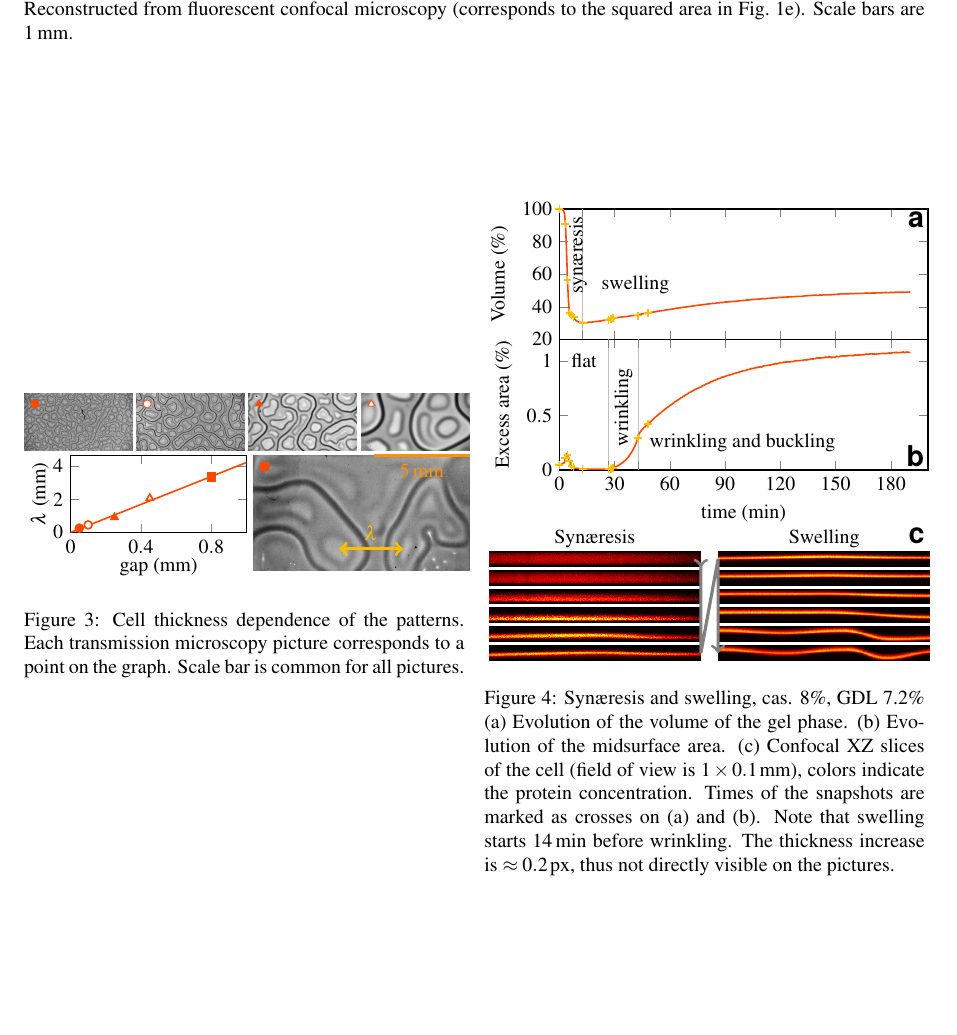
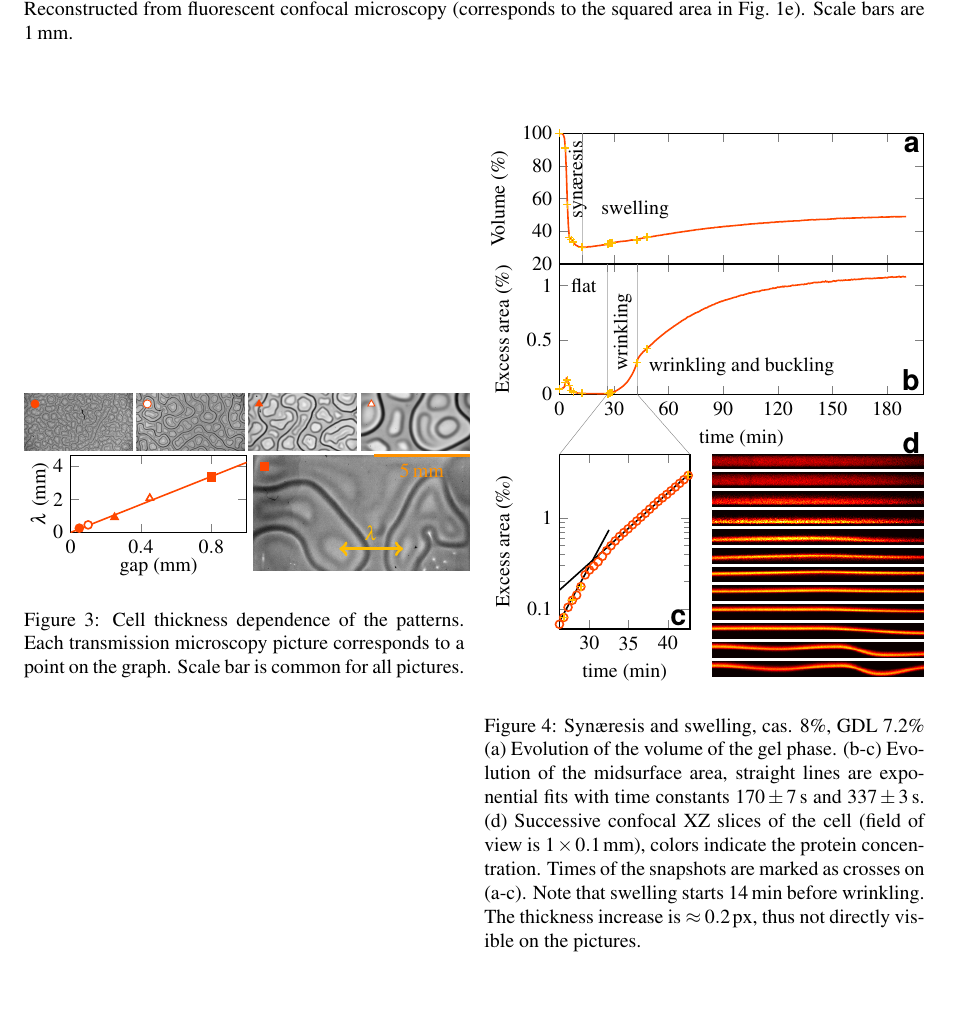
Before and after one commit to MathieuLeocmach/Yaourt, a LaTeX document (plis_figures.tex): part of page 2 of 2, cut so that both start at the same text. Compiled offline with pdfLaTeX.

Commit message:
Zoom on wrinkling regime in semilog scale, exponential fits.

```diff
--- a/plis_figures.tex
+++ b/plis_figures.tex
@@ -6,8 +6,9 @@
 \usepackage{tgheros}
 
 \usepackage{amssymb}
-\usepackage{siunitx}
+\usepackage[separate-uncertainty = true,multi-part-units=single]{siunitx}
 \usepackage{multirow}
+\usepackage{textcomp}
 
 \usepackage{graphicx}
 
@@ -191,7 +192,7 @@
 		xmin=0, xmax=200, xtick={0,30,...,180},
 		extra tick style={grid=major},%
 		extra x tick labels={},%
-		width=1.04\columnwidth,
+		width=1.03\columnwidth,
 		height=0.5\columnwidth,
 		]
 	\nextgroupplot[ylabel={Volume (\%)}, ymin=20, ymax=100, extra x ticks={12.55}]
@@ -201,36 +202,57 @@
 	\node[above right=0 of syn.south west] {swelling};
 	\node[lab,below left=0.2em] at (rel axis cs:1,1) {a};
 
-	\nextgroupplot[ylabel={Excess area (\%)}, ymin=0, ymax=1.2, xlabel={time (min)}, extra x ticks={26.7, 42.8}]
+	\nextgroupplot[ylabel={Excess area (\%)}, ymin=0, ymax=1.2, xlabel={time (min)}, extra x ticks={26.2, 42.8}]
 	\addplot+[no marks,Accent1] table{excess_area_pc_half_cas8.txt};
 	\addplot+[only marks,Accent2, mark=+] table{excess_area_pc_half_cas8_toi.txt};
 	\node at (axis cs:13.35,1) {flat};
 	\node[rotate=90, anchor=east] at (axis cs:34.75,1) {wrinkling};
 	\node[anchor=west] at (axis cs:45,0.25) {wrinkling and buckling};
 	\node[lab,above left=0.2em] at (rel axis cs:1,0) (b) {b};
+	\coordinate (wr1) at (axis cs:26.2,0);
+	\coordinate (wr2) at (axis cs:42.8,0);
 	\end{groupplot}
 
-	\matrix[matrix of nodes, matrix anchor=north west, inner sep=0, column sep=0.02\textwidth, row sep=2pt] at (g c1r2.outer south west) (m){
-	Synæresis & Swelling\\
-	\includegraphics[width=0.48\columnwidth]{coupe_av10_cas8_t000.png}&
+	\begin{semilogyaxis}[
+		name={zoom},
+		at={(g c1r2.below south west)},
+		anchor=above north west,
+		width=0.5\columnwidth,
+		height=0.6\columnwidth,
+		xmin=26.2, xmax=42.8, xtick={25,30,...,180},
+		ylabel={Excess area (\textperthousand)}, ymin=0.06, ymax=5,
+		xlabel={time (min)},
+		ytickten={-1,0}, yticklabels={0.1,1},
+		]
+		\addplot+[only marks,Accent1, mark=o] table[y expr={\thisrowno{1}*10}]{excess_area_pc_half_cas8.txt};
+		\addplot+[only marks,Accent2, mark=+] table[y expr={\thisrowno{1}*10}]{excess_area_pc_half_cas8_toi.txt};
+		\addplot+[black, no marks,domain=25:32.5] {10*exp(x/2.71-14.6)};
+		\addplot+[black, no marks,domain=25:45] {10*exp(x/5.60-8.81)};
+		\node[lab,above left=0.2em] at (rel axis cs:1,0) (c) {c};
+	\end{semilogyaxis}
+	\draw[help lines] (wr1)--(zoom.north west);
+	\draw[help lines] (wr2)--(zoom.north east);
+
+	\matrix[matrix of nodes, matrix anchor=north east, inner sep=0, column sep=0.02\textwidth, row sep=2pt] at (g c1r2.outer south east) (m){
+	\includegraphics[width=0.48\columnwidth]{coupe_av10_cas8_t000.png}\\
+	\includegraphics[width=0.48\columnwidth]{coupe_av10_cas8_t006.png}\\
+	\includegraphics[width=0.48\columnwidth]{coupe_av10_cas8_t008.png}\\
+	\includegraphics[width=0.48\columnwidth]{coupe_av10_cas8_t010.png}\\
+	\includegraphics[width=0.48\columnwidth]{coupe_av10_cas8_t012.png}\\
+	\includegraphics[width=0.48\columnwidth]{coupe_av10_cas8_t014.png}\\
 	\includegraphics[width=0.48\columnwidth]{coupe_av10_cas8_t023.png}\\
-	\includegraphics[width=0.48\columnwidth]{coupe_av10_cas8_t006.png}&
 	\includegraphics[width=0.48\columnwidth]{coupe_av10_cas8_t049.png}\\
-	\includegraphics[width=0.48\columnwidth]{coupe_av10_cas8_t008.png}&
 	\includegraphics[width=0.48\columnwidth]{coupe_av10_cas8_t051.png}\\
-	\includegraphics[width=0.48\columnwidth]{coupe_av10_cas8_t010.png}&
 	\includegraphics[width=0.48\columnwidth]{coupe_av10_cas8_t053.png}\\
-	\includegraphics[width=0.48\columnwidth]{coupe_av10_cas8_t012.png}&
 	\includegraphics[width=0.48\columnwidth]{coupe_av10_cas8_t078.png}\\
-	\includegraphics[width=0.48\columnwidth]{coupe_av10_cas8_t014.png}&
 	\includegraphics[width=0.48\columnwidth]{coupe_av10_cas8_t088.png}\\
 	};
-	\draw[>->,gray,ultra thick] (m-2-1.east) -- (m-7-1.east) -- (m-2-2.west) -- (m-7-2.west);
-	\node[lab,anchor=base east] at (m-1-2.base -| b.east) {c};
+	%\draw[>->,gray,ultra thick] (m-2-1.east) -- (m-7-1.east) -- (m-2-2.west) -- (m-7-2.west);
+	\node[lab,anchor=base east] at (m-1-1.north -| b.east) {d};
 
 	%\node[inner sep=0, anchor=south east] (g-1-1.outer north west){\includegraphics[width=0.45\columnwidth]{plastic_confocal}};
 	\end{tikzpicture}
-	\caption{Synæresis and swelling, cas. 8\%, GDL 7.2\% (a) Evolution of the volume of the gel phase. (b) Evolution of the midsurface area. (c) Confocal XZ slices of the cell (field of view is $1\times\SI{0.1}{\milli\metre}$), colors indicate the protein concentration. Times of the snapshots are marked as crosses on (a) and (b). Note that swelling starts \SI{14}{\minute} before wrinkling. The thickness increase is $\approx\SI{0.2}{px}$, thus not directly visible on the pictures.}
+	\caption{Synæresis and swelling, cas. 8\%, GDL 7.2\% (a) Evolution of the volume of the gel phase. (b-c) Evolution of the midsurface area, straight lines are exponential fits with time constants \SI{170 \pm 7}{\second} and \SI{337 \pm 3}{\second}. (d) Successive confocal XZ slices of the cell (field of view is $1\times\SI{0.1}{\milli\metre}$), colors indicate the protein concentration. Times of the snapshots are marked as crosses on (a-c). Note that swelling starts \SI{14}{\minute} before wrinkling. The thickness increase is $\approx\SI{0.2}{px}$, thus not directly visible on the pictures.}
 	\label{fig:wrinkles}
 \end{figure}
 
```
